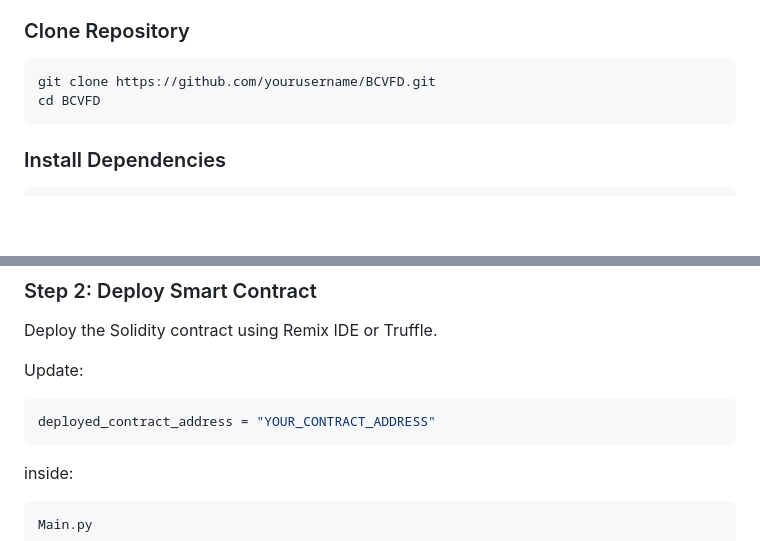
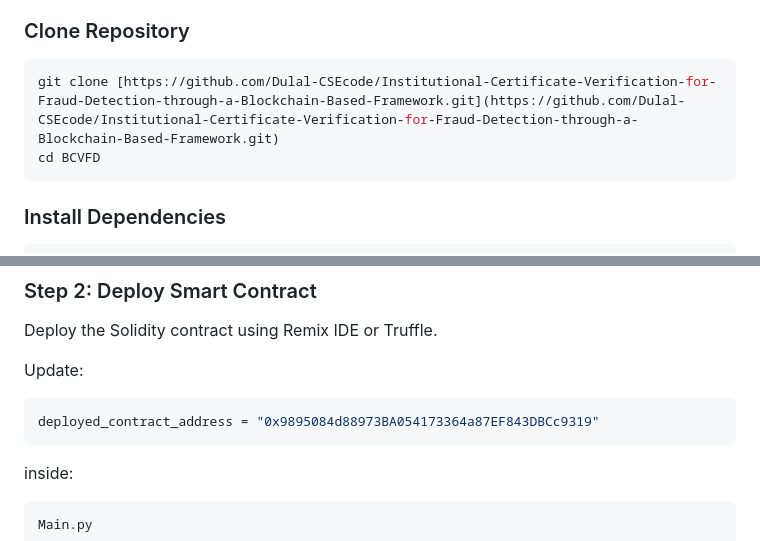
Before and after one commit to Dulal-CSEcode/Institutional-Certificate-Verification-for-Fraud-Detection-through-a-Blockchain-Based-Framework, a Markdown page: README.md, 2 parts joined by grey strips. Rendered like a GitHub page; blank space fills up the shorter version.

````diff
--- a/README.md
+++ b/README.md
@@ -120,7 +120,7 @@ Valid / Invalid Certificate Decision
 ### Clone Repository
 
 ```bash
-git clone https://github.com/yourusername/BCVFD.git
+git clone [https://github.com/Dulal-CSEcode/Institutional-Certificate-Verification-for-Fraud-Detection-through-a-Blockchain-Based-Framework.git](https://github.com/Dulal-CSEcode/Institutional-Certificate-Verification-for-Fraud-Detection-through-a-Blockchain-Based-Framework.git)
 cd BCVFD
 ```
 
@@ -161,7 +161,7 @@ Deploy the Solidity contract using Remix IDE or Truffle.
 Update:
 
 ```python
-deployed_contract_address = "YOUR_CONTRACT_ADDRESS"
+deployed_contract_address = "0x9895084d88973BA054173364a87EF843DBCc9319"
 ```
 
 inside:
````
Also changed, not shown: other parts of README.md (+4 -1 lines).
